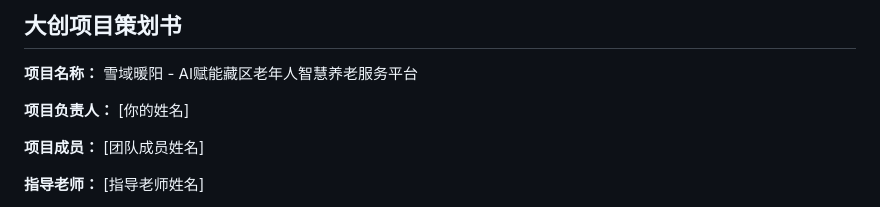
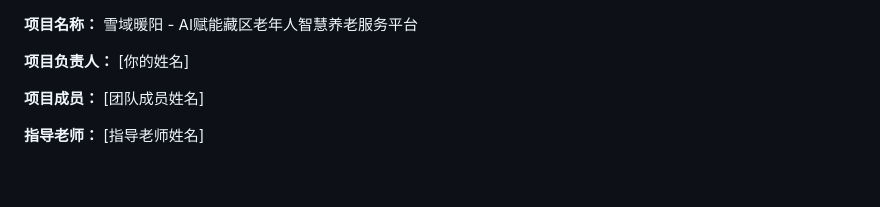
Before and after one commit to alltobebetter/Index-AIBoB, a Markdown page: school/sub.md, the part around the change. Drawn GitHub-style; blank space fills up the shorter version.

```diff
--- a/school/sub.md
+++ b/school/sub.md
@@ -1,5 +1,3 @@
-## 大创项目策划书
-
 **项目名称：** 雪域暖阳 -  AI赋能藏区老年人智慧养老服务平台
 
 **项目负责人：** [你的姓名]
```
